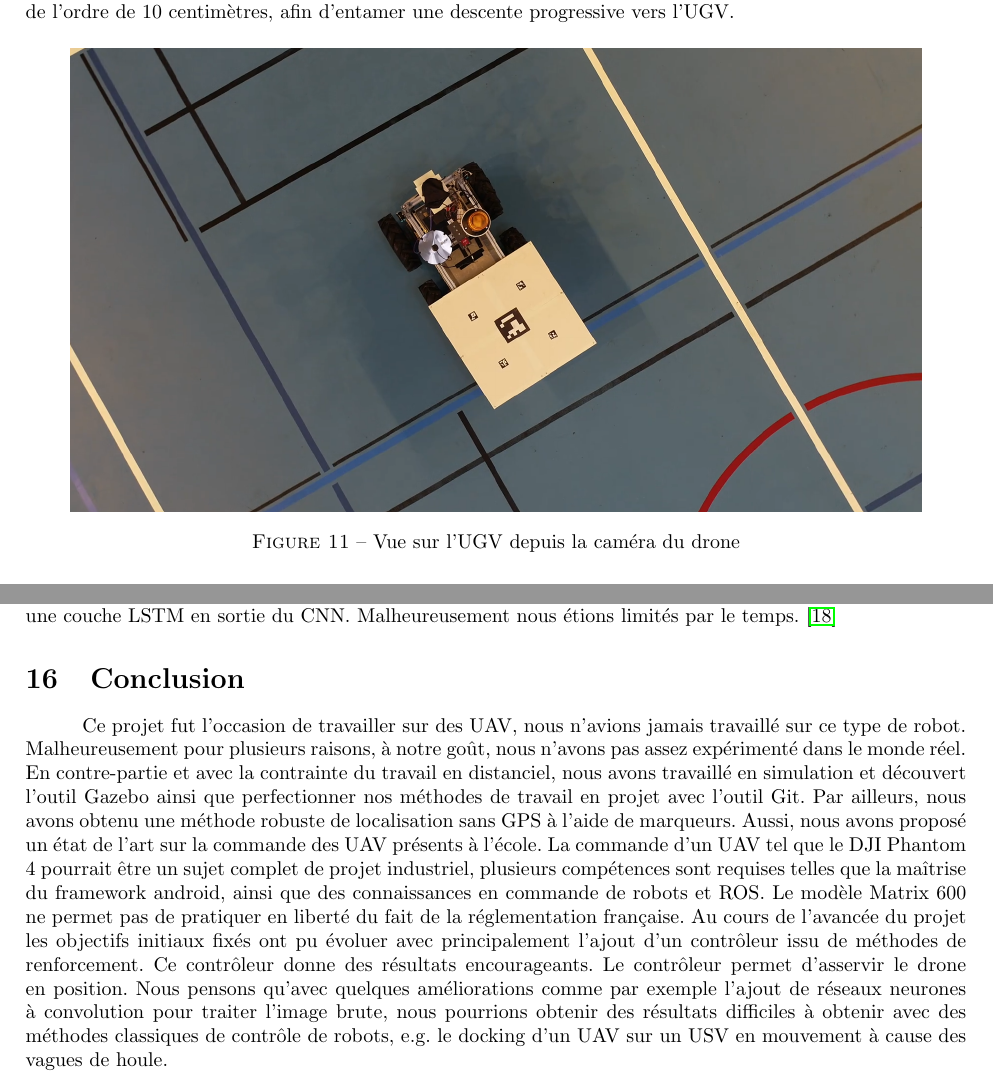
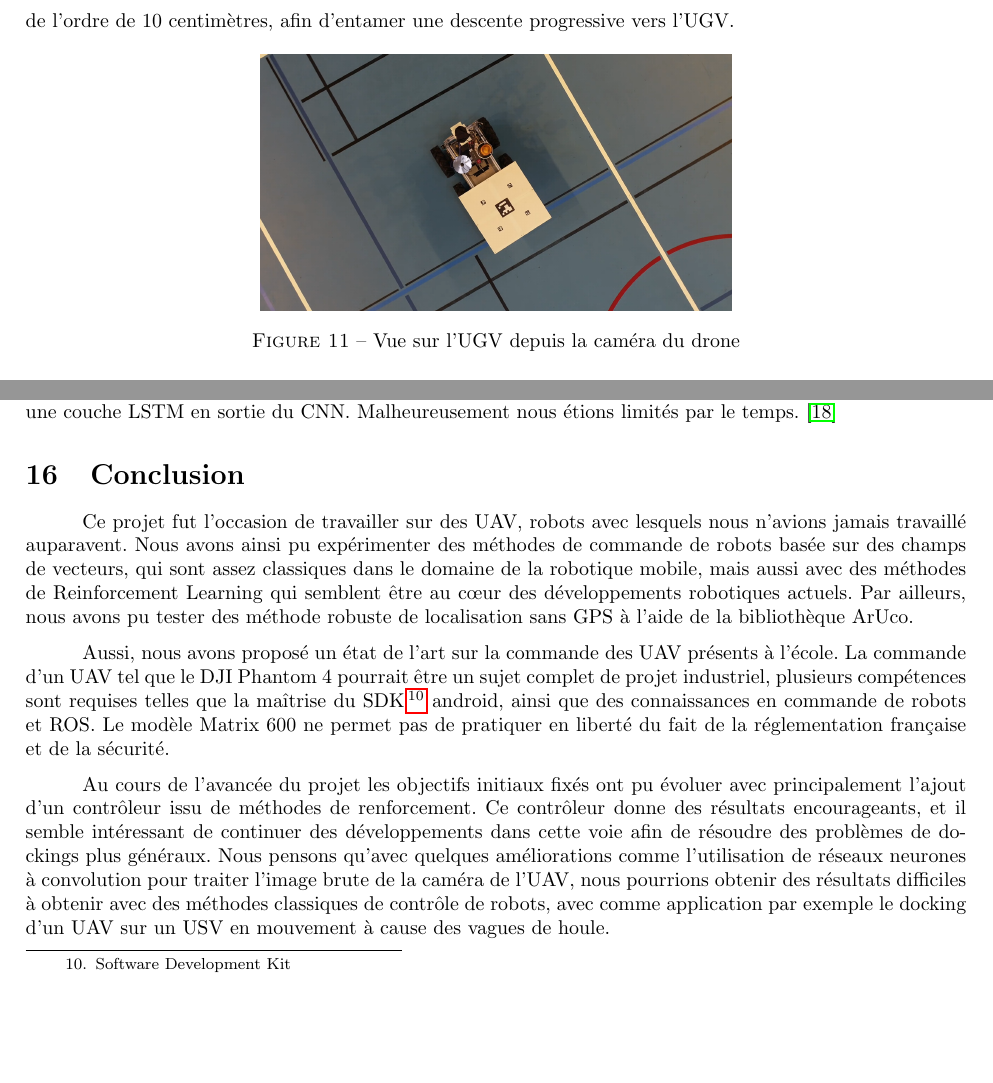
Before and after one commit to ENSTA-Bretagne-Autoland-2021/report, a LaTeX document (main.tex, which reads chapters/conclusion.tex, chapters/phases_approche.tex): two parts of pages 14 and 32 of 33 before the commit and two parts of pages 13 and 31 of 32 after it, joined at a grey line, cut so that both start at the same text, the shorter picture padded with empty space. Compiled offline with pdfLaTeX.

Commit message:
Final Update

```diff
--- a/chapters/conclusion.tex
+++ b/chapters/conclusion.tex
@@ -1,11 +1,7 @@
 \section{Conclusion}
 
-Ce projet fut l’occasion de travailler sur des UAV,
-nous n'avions jamais travaillé sur ce type de robot.
-Malheureusement pour plusieurs raisons, à notre goût,
-nous n’avons pas assez expérimenté dans le monde réel.
-En contre-partie et avec la contrainte du travail en distanciel,
-nous avons travaillé en simulation et découvert l’outil Gazebo ainsi que perfectionner
-nos méthodes de travail en projet avec l’outil Git.
-Par ailleurs, nous avons obtenu une méthode robuste de localisation sans GPS
-à l’aide de marqueurs. Aussi, nous avons proposé un état de l’art sur la commande des UAV présents à l’école. La commande d’un UAV tel que le DJI Phantom 4 pourrait être un sujet complet de projet industriel, plusieurs compétences sont requises telles que la maîtrise du framework android, ainsi que des connaissances en commande de robots et ROS. Le modèle Matrix 600 ne permet pas de pratiquer en liberté du fait de la réglementation française. Au cours de l’avancée du projet les objectifs initiaux fixés ont pu évoluer avec principalement l’ajout d’un contrôleur issu de méthodes de renforcement. Ce contrôleur donne des résultats encourageants. Le contrôleur permet d’asservir le drone en position. Nous pensons qu’avec quelques améliorations comme par exemple l’ajout de réseaux neurones à  convolution pour traiter l’image brute, nous pourrions obtenir des résultats difficiles à obtenir avec des méthodes classiques de contrôle de robots, e.g. le docking d’un UAV sur un USV en mouvement à cause des vagues de houle.
+Ce projet fut l’occasion de travailler sur des UAV, robots avec lesquels nous n'avions jamais travaillé auparavent. Nous avons ainsi pu expérimenter des méthodes de commande de robots basée sur des champs de vecteurs, qui sont assez classiques dans le domaine de la robotique mobile, mais aussi avec des méthodes de Reinforcement Learning qui semblent être au c\oe ur des développements robotiques actuels. Par ailleurs, nous avons pu tester des méthode robuste de localisation sans GPS à l’aide de la bibliothèque ArUco.
+
+Aussi, nous avons proposé un état de l’art sur la commande des UAV présents à l’école. La commande d’un UAV tel que le DJI Phantom 4 pourrait être un sujet complet de projet industriel, plusieurs compétences sont requises telles que la maîtrise du SDK\footnote{Software Development Kit} android, ainsi que des connaissances en commande de robots et ROS. Le modèle Matrix 600 ne permet pas de pratiquer en liberté du fait de la réglementation française et de la sécurité.
+
+Au cours de l’avancée du projet les objectifs initiaux fixés ont pu évoluer avec principalement l’ajout d’un contrôleur issu de méthodes de renforcement. Ce contrôleur donne des résultats encourageants, et il semble intéressant de continuer des développements dans cette voie afin de résoudre des problèmes de dockings plus généraux. Nous pensons qu’avec quelques améliorations comme l’utilisation de réseaux neurones à  convolution pour traiter l’image brute de la caméra de l'UAV, nous pourrions obtenir des résultats difficiles à obtenir avec des méthodes classiques de contrôle de robots, avec comme application par exemple le docking d’un UAV sur un USV en mouvement à cause des vagues de houle.
--- a/chapters/phases_approche.tex
+++ b/chapters/phases_approche.tex
@@ -17,7 +17,7 @@ L'asservissement par coordonnées GNSS s’arrête dès que la plateforme munie
 Une fois le drone positionné au-dessus de l’UGV, les marqueurs ArUco placés sur sa plateforme sont maintenant visibles par la caméra embarquée sur l’UAV. A l’aide d’outils de vision 3D disponibles avec les librairies OpenCV et ArUco, il est possible de détecter des marqueurs et de déterminer la position relative dans l’espace par rapport à la caméra du drone. Ainsi le drone est capable de se positionner avec une précision de l’ordre de 10 centimètres, afin d’entamer une descente progressive vers l’UGV.
 
 \begin{figure}[H]
-    \centering\includegraphics[width=150mm]{images/phases_approche/ugv_upview.png}
+    \centering\includegraphics[width=0.5\textwidth]{images/phases_approche/ugv_upview.png}
     \caption{Vue sur l'UGV depuis la caméra du drone}
 \end{figure}
 
```
Also changed, not shown: chapters/ugv.tex (+4 -4 lines), main.tex (+1 -1 lines), references.bib (+1 -3 lines), chapters/phases_approche.tex (4 more changed lines).
